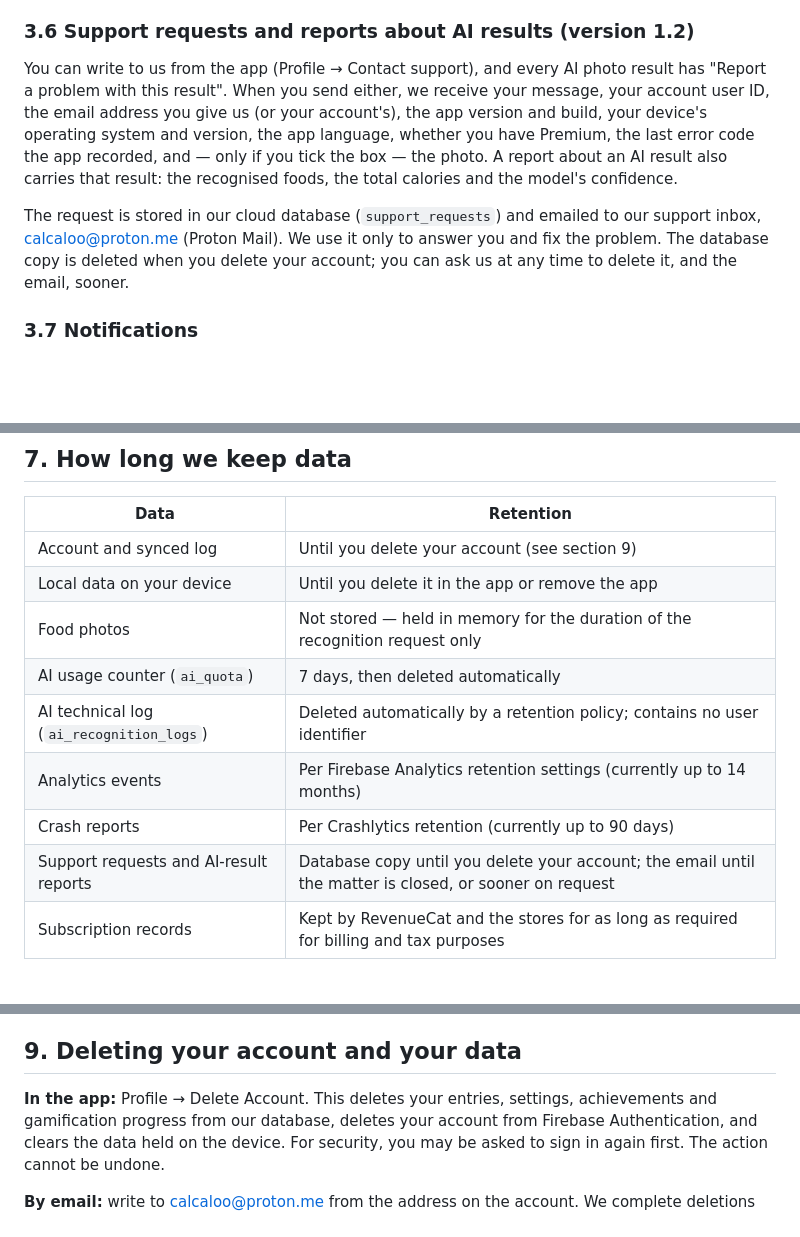
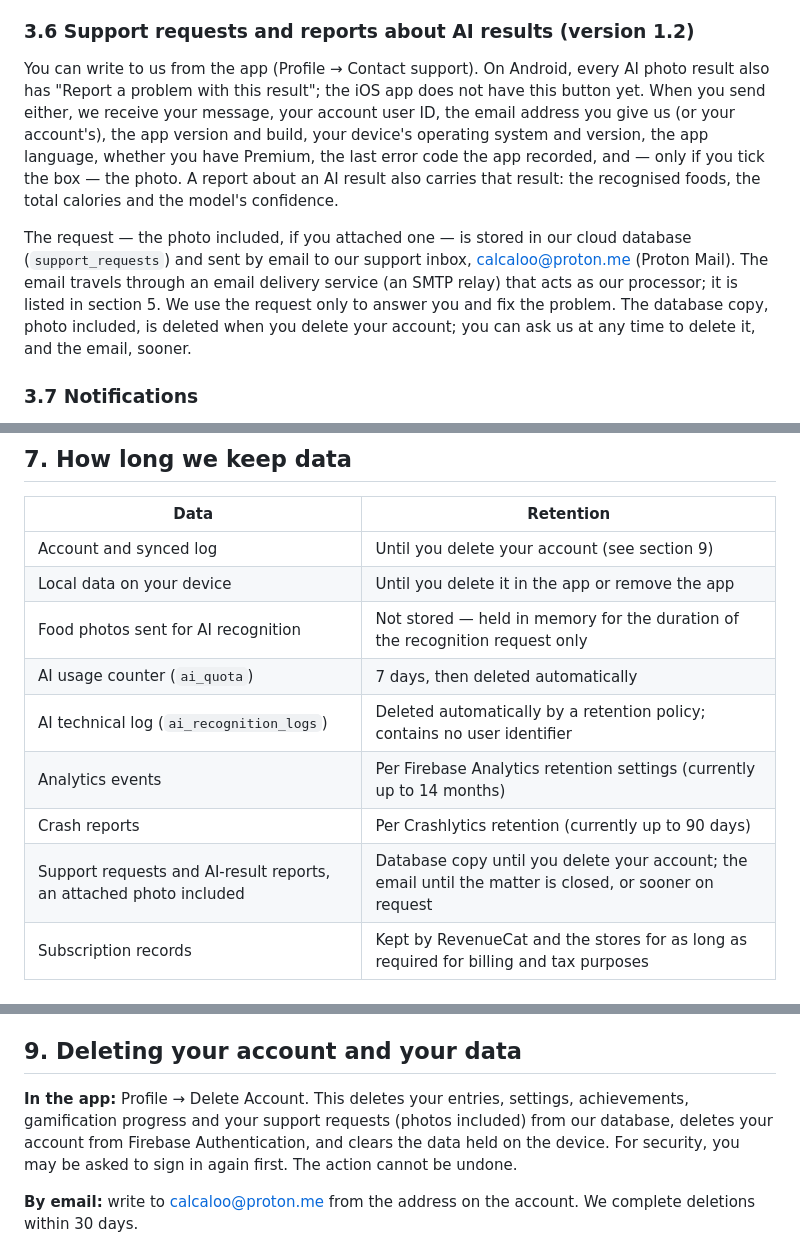
Before and after one commit to Khrolovich/calorie-tracker-privacy-policy, a Markdown page: index.md, 3 parts joined by grey strips. Drawn GitHub-style; blank space fills up the shorter version.

Commit message:
Say where a support photo lives, list the mail relay as a recipient, and limit AI-result reports to Android
Co-Authored-By: Claude Fable 5.1 <noreply@anthropic.com>

```diff
--- a/index.md
+++ b/index.md
@@ -112,18 +114,21 @@ calcaloo@proton.me and we will remove the reports associated with your installat
 
 ### 3.6 Support requests and reports about AI results (version 1.2)
 
-You can write to us from the app (Profile → Contact support), and every AI photo result has
-"Report a problem with this result". When you send either, we receive your message, your
+You can write to us from the app (Profile → Contact support). On Android, every AI photo
+result also has "Report a problem with this result"; the iOS app does not have this button
+yet. When you send either, we receive your message, your
 account user ID, the email address you give us (or your account's), the app version and
 build, your device's operating system and version, the app language, whether you have
 Premium, the last error code the app recorded, and — only if you tick the box — the photo.
 A report about an AI result also carries that result: the recognised foods, the total
 calories and the model's confidence.
 
-The request is stored in our cloud database (`support_requests`) and emailed to our support
-inbox, calcaloo@proton.me (Proton Mail). We use it only to answer you and fix the problem.
-The database copy is deleted when you delete your account; you can ask us at any time to
-delete it, and the email, sooner.
+The request — the photo included, if you attached one — is stored in our cloud database
+(`support_requests`) and sent by email to our support inbox, calcaloo@proton.me (Proton
+Mail). The email travels through an email delivery service (an SMTP relay) that acts as
+our processor; it is listed in section 5. We use the request only to answer you and fix
+the problem. The database copy, photo included, is deleted when you delete your account;
+you can ask us at any time to delete it, and the email, sooner.
 
 ### 3.7 Notifications
 
@@ -233,12 +239,12 @@ can ask us for details at calcaloo@proton.me.
 |---|---|
 | Account and synced log | Until you delete your account (see section 9) |
 | Local data on your device | Until you delete it in the app or remove the app |
-| Food photos | Not stored — held in memory for the duration of the recognition request only |
+| Food photos sent for AI recognition | Not stored — held in memory for the duration of the recognition request only |
 | AI usage counter (`ai_quota`) | 7 days, then deleted automatically |
 | AI technical log (`ai_recognition_logs`) | Deleted automatically by a retention policy; contains no user identifier |
 | Analytics events | Per Firebase Analytics retention settings (currently up to 14 months) |
 | Crash reports | Per Crashlytics retention (currently up to 90 days) |
-| Support requests and AI-result reports | Database copy until you delete your account; the email until the matter is closed, or sooner on request |
+| Support requests and AI-result reports, an attached photo included | Database copy until you delete your account; the email until the matter is closed, or sooner on request |
 | Subscription records | Kept by RevenueCat and the stores for as long as required for billing and tax purposes |
 
 ## 8. Security
@@ -253,8 +259,8 @@ ask for more data than the app needs.
 
 ## 9. Deleting your account and your data
 
-**In the app:** Profile → Delete Account. This deletes your entries, settings, achievements
-and gamification progress from our database, deletes your account from Firebase
+**In the app:** Profile → Delete Account. This deletes your entries, settings, achievements,
+gamification progress and your support requests (photos included) from our database, deletes your account from Firebase
 Authentication, and clears the data held on the device. For security, you may be asked to
 sign in again first. The action cannot be undone.
 
```
Also changed, not shown: other parts of index.md (+3 -0 lines).
